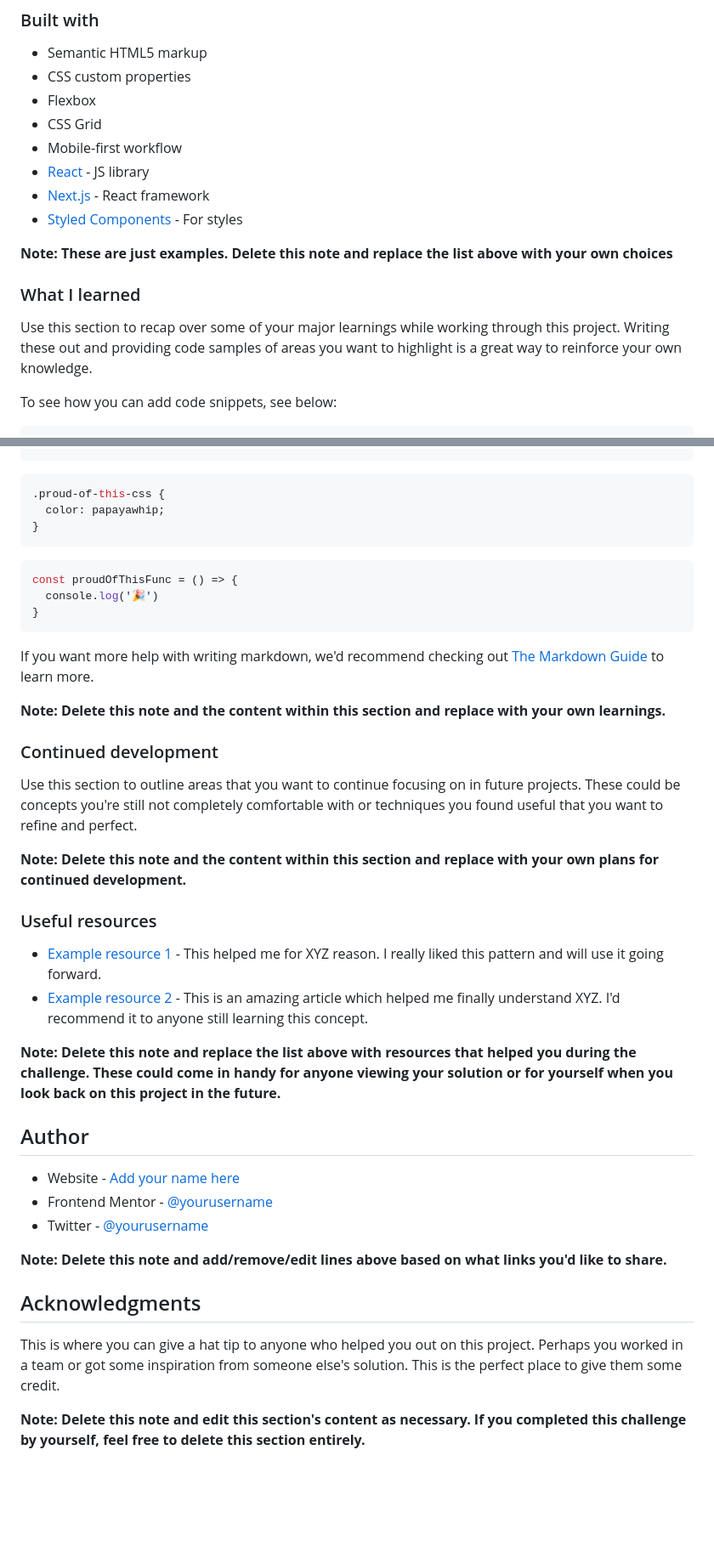
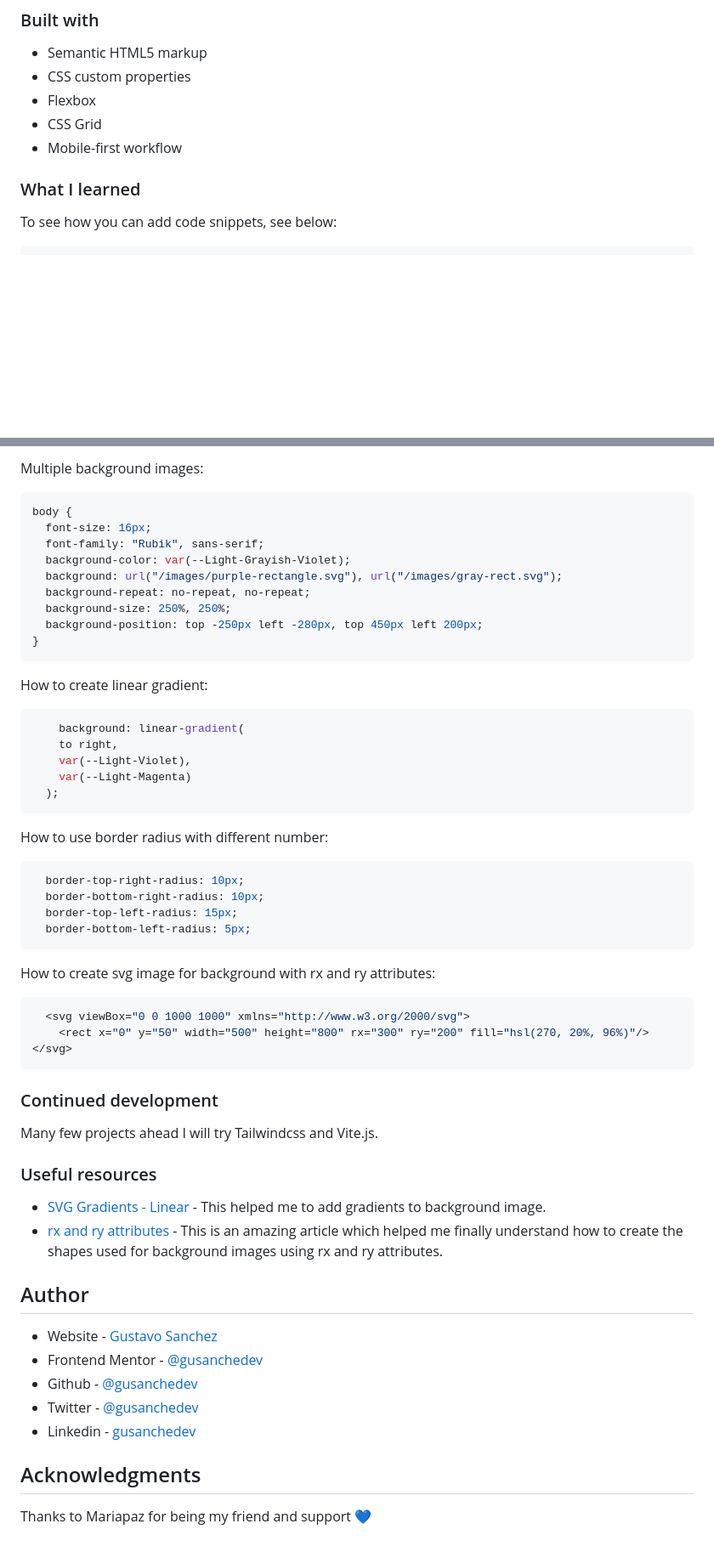
Before and after one commit to gusanchefullstack/prj-07-chat-app-css-illustration, a Markdown page: README.md, 2 parts joined by grey strips. Shown: that part at 85% size. GitHub-like rendering; blank space fills up the shorter version.

````diff
--- a/README.md
+++ b/README.md
@@ -53,15 +42,8 @@ Then crop/optimize/edit your image however you like, add it to your project, and
 - Flexbox
 - CSS Grid
 - Mobile-first workflow
-- [React](https://reactjs.org/) - JS library
-- [Next.js](https://nextjs.org/) - React framework
-- [Styled Components](https://styled-components.com/) - For styles
-
-**Note: These are just examples. Delete this note and replace the list above with your own choices**
 
 ### What I learned
-
-Use this section to recap over some of your major learnings while working through this project. Writing these out and providing code samples of areas you want to highlight is a great way to reinforce your own knowledge.
 
 To see how you can add code snippets, see below:
 
@@ -70,42 +62,54 @@ To see how you can add code snippets, see below:
 ```
+Multiple background images:
 ```css
-.proud-of-this-css {
-  color: papayawhip;
+body {
+  font-size: 16px;
+  font-family: "Rubik", sans-serif;
+  background-color: var(--Light-Grayish-Violet);
+  background: url("/images/purple-rectangle.svg"), url("/images/gray-rect.svg");
+  background-repeat: no-repeat, no-repeat;
+  background-size: 250%, 250%;
+  background-position: top -250px left -280px, top 450px left 200px;
 }
 ```
-```js
-const proudOfThisFunc = () => {
-  console.log('🎉')
-}
+How to create linear gradient:
+```css
+    background: linear-gradient(
+    to right,
+    var(--Light-Violet),
+    var(--Light-Magenta)
+  );
 ```
-
-If you want more help with writing markdown, we'd recommend checking out [The Markdown Guide](https://www.markdownguide.org/) to learn more.
-
-**Note: Delete this note and the content within this section and replace with your own learnings.**
-
+How to use border radius with different number:
+```css
+  border-top-right-radius: 10px;
+  border-bottom-right-radius: 10px;
+  border-top-left-radius: 15px;
+  border-bottom-left-radius: 5px;
+```
+How to create svg image for background with rx and ry attributes:
+```css
+  <svg viewBox="0 0 1000 1000" xmlns="http://www.w3.org/2000/svg">
+    <rect x="0" y="50" width="500" height="800" rx="300" ry="200" fill="hsl(270, 20%, 96%)"/>
+</svg>
+```
 ### Continued development
 
-Use this section to outline areas that you want to continue focusing on in future projects. These could be concepts you're still not completely comfortable with or techniques you found useful that you want to refine and perfect.
-
-**Note: Delete this note and the content within this section and replace with your own plans for continued development.**
+Many few projects ahead I will try Tailwindcss and Vite.js.
 
 ### Useful resources
 
-- [Example resource 1](https://www.example.com) - This helped me for XYZ reason. I really liked this pattern and will use it going forward.
-- [Example resource 2](https://www.example.com) - This is an amazing article which helped me finally understand XYZ. I'd recommend it to anyone still learning this concept.
-
-**Note: Delete this note and replace the list above with resources that helped you during the challenge. These could come in handy for anyone viewing your solution or for yourself when you look back on this project in the future.**
+- [SVG Gradients - Linear](https://www.w3schools.com/graphics/svg_grad_linear.asp) - This helped me to add gradients to background image.
+- [rx and ry attributes](https://developer.mozilla.org/en-US/docs/Web/SVG/Attribute/rx) - This is an amazing article which helped me finally understand how to create the shapes used for background images using rx and ry attributes.
 
 ## Author
 
-- Website - [Add your name here](https://www.your-site.com)
-- Frontend Mentor - [@yourusername](https://www.frontendmentor.io/profile/yourusername)
-- Twitter - [@yourusername](https://www.twitter.com/yourusername)
-
-**Note: Delete this note and add/remove/edit lines above based on what links you'd like to share.**
+- Website - [Gustavo Sanchez](https://www.gusanche.dev)
+- Frontend Mentor - [@gusanchedev](https://www.frontendmentor.io/profile/gusanchedev)
+- Github - [@gusanchedev](https://www.github.com/gusanchedev)
+- Twitter - [@gusanchedev](https://www.twitter.com/gusanchedev)
+- Linkedin - [gusanchedev](https://www.linkedin.com/in/gusanchedev/)
 
 ## Acknowledgments
 
-This is where you can give a hat tip to anyone who helped you out on this project. Perhaps you worked in a team or got some inspiration from someone else's solution. This is the perfect place to give them some credit.
-
-**Note: Delete this note and edit this section's content as necessary. If you completed this challenge by yourself, feel free to delete this section entirely.**
+Thanks to Mariapaz for being my friend and support 💙
````
Also changed, not shown: other parts of README.md (+15 -16 lines), design/ScreenshotDesktop.png (added).
